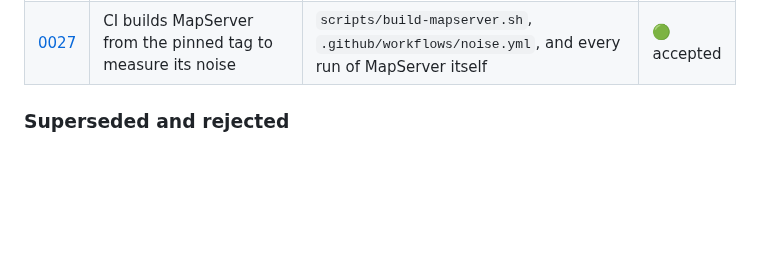
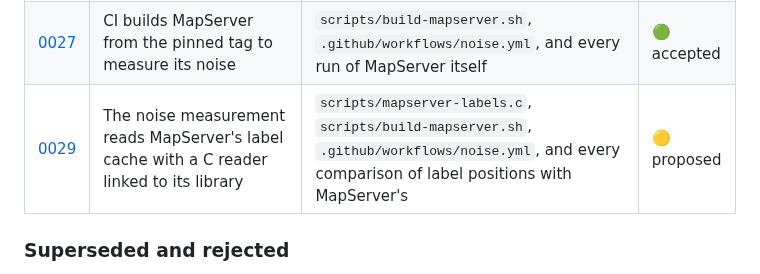
Before and after one commit to hivevm/forager, a Markdown page: docs/adr/README.md, the part around the change. Rendered like a GitHub page; blank space fills up the shorter version.

Commit message:
docs(adr): ADR-0029 the label cache read by a C reader linked to libmapserver

```diff
--- a/docs/adr/README.md
+++ b/docs/adr/README.md
@@ -103,6 +103,7 @@ is the table a session reads.
 | [0025](0025-source-reports-skipped-records.md) | A feature source reports the records it skips, and the engine turns them into one warning per layer | the `FeatureSource` port of `crates/ports`, its call in `crates/engine`, and every `adapter-<kind>` crate that implements it | 🟢 accepted |
 | [0026](0026-feature-properties-at-the-port.md) | A feature carries its properties as typed values, a shapefile's as its record in a `.dbf` its layer shares | the `Feature` type of `crates/ports`, `crates/adapter-geojson`, `crates/adapter-shapefile`, and every `adapter-<kind>` crate that delivers features | 🟢 accepted |
 | [0027](0027-mapserver-built-from-the-pin.md) | CI builds MapServer from the pinned tag to measure its noise | `scripts/build-mapserver.sh`, `.github/workflows/noise.yml`, and every run of MapServer itself | 🟢 accepted |
+| [0029](0029-label-positions-from-mapservers-label-cache.md) | The noise measurement reads MapServer's label cache with a C reader linked to its library | `scripts/mapserver-labels.c`, `scripts/build-mapserver.sh`, `.github/workflows/noise.yml`, and every comparison of label positions with MapServer's | 🟡 proposed |
 
 ### Superseded and rejected
 
```
Also changed, not shown: docs/adr/0029-label-positions-from-mapservers-label-cache.md (added, +92 -0 lines), 1 other file.
